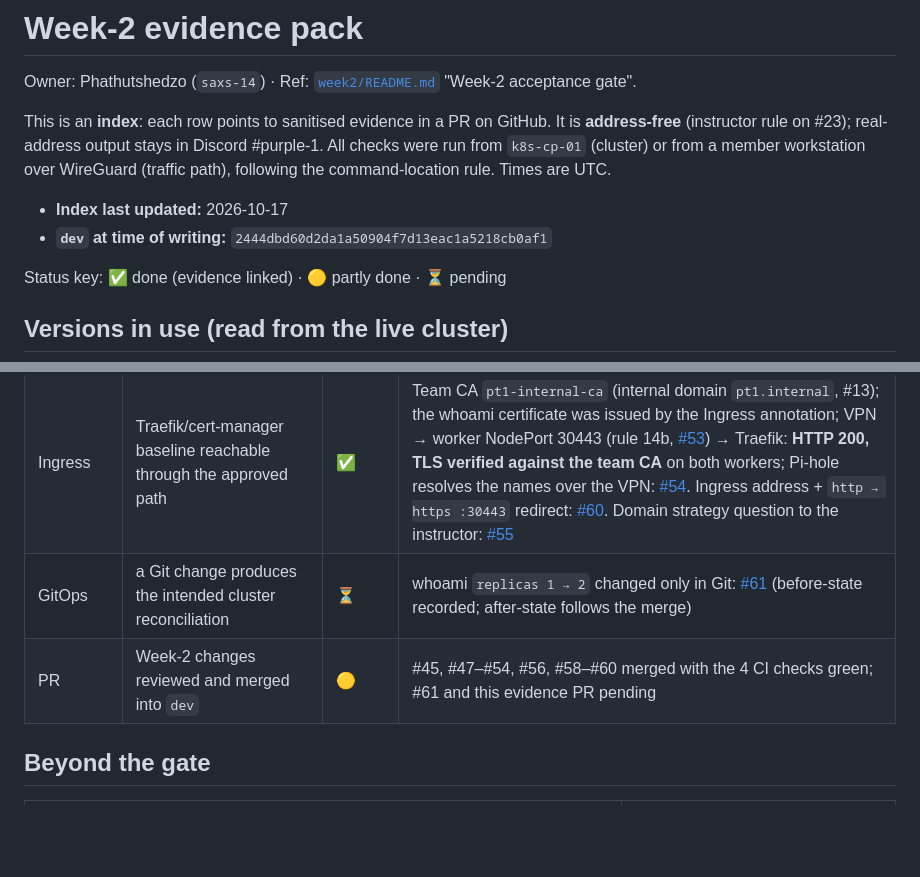
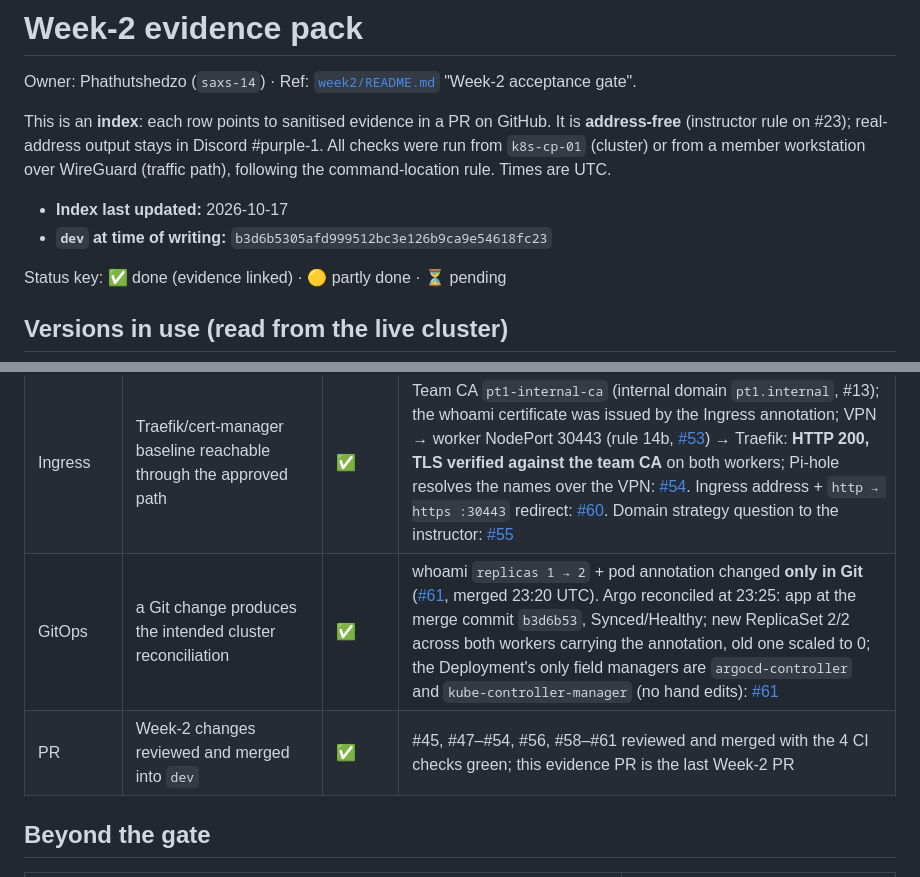
Before and after one commit to chpc-tech-eval/purple-team1-scc26, a Markdown page: evidence/week2/README.md, 2 parts joined by grey strips. GitHub-like rendering; blank space fills up the shorter version.

Commit message:
evidence: Week-2 GitOps row complete (#61 reconciled by Argo); gate 10/10

```diff
--- a/evidence/week2/README.md
+++ b/evidence/week2/README.md
@@ -5,7 +5,7 @@ Owner: Phathutshedzo (`saxs-14`) · Ref: [`week2/README.md`](../../week2/README.
 This is an **index**: each row points to sanitised evidence in a PR on GitHub. It is **address-free** (instructor rule on #23); real-address output stays in Discord #purple-1. All checks were run from `k8s-cp-01` (cluster) or from a member workstation over WireGuard (traffic path), following the command-location rule. Times are UTC.
 
 - **Index last updated:** 2026-10-17
-- **`dev` at time of writing:** `2444dbd60d2da1a50904f7d13eac1a5218cb0af1`
+- **`dev` at time of writing:** `b3d6b5305afd999512bc3e126b9ca9e54618fc23`
 
 Status key: ✅ done (evidence linked) · 🟡 partly done · ⏳ pending
 
@@ -36,8 +36,8 @@ Status key: ✅ done (evidence linked) · 🟡 partly done · ⏳ pending
 | Sealed Secrets | controller healthy; workstation has the public cert only | ✅ | Public cert on the workstation (0 private-key blocks); offline `kubeseal` works; only the sealed Cinder credential is committed: [#50](https://github.com/chpc-tech-eval/purple-team1-scc26/pull/50), [#51](https://github.com/chpc-tech-eval/purple-team1-scc26/pull/51) |
 | Cinder | real PVC write/recreate/read persistence test | ✅ | Marker written, pod deleted (PVC kept), Argo self-heal recreated it **on the other worker**, marker read back: `PASS`; the volume is `in-use` on the new node in OpenStack: [#51](https://github.com/chpc-tech-eval/purple-team1-scc26/pull/51). Test removed and the volume released: [#52](https://github.com/chpc-tech-eval/purple-team1-scc26/pull/52) |
 | Ingress | Traefik/cert-manager baseline reachable through the approved path | ✅ | Team CA `pt1-internal-ca` (internal domain `pt1.internal`, #13); the whoami certificate was issued by the Ingress annotation; VPN → worker NodePort 30443 (rule 14b, [#53](https://github.com/chpc-tech-eval/purple-team1-scc26/pull/53)) → Traefik: **HTTP 200, TLS verified against the team CA** on both workers; Pi-hole resolves the names over the VPN: [#54](https://github.com/chpc-tech-eval/purple-team1-scc26/pull/54). Ingress address + `http → https :30443` redirect: [#60](https://github.com/chpc-tech-eval/purple-team1-scc26/pull/60). Domain strategy question to the instructor: [#55](https://github.com/chpc-tech-eval/purple-team1-scc26/issues/55) |
-| GitOps | a Git change produces the intended cluster reconciliation | ⏳ | whoami `replicas 1 → 2` changed only in Git: [#61](https://github.com/chpc-tech-eval/purple-team1-scc26/pull/61) (before-state recorded; after-state follows the merge) |
-| PR | Week-2 changes reviewed and merged into `dev` | 🟡 | #45, #47–#54, #56, #58–#60 merged with the 4 CI checks green; #61 and this evidence PR pending |
+| GitOps | a Git change produces the intended cluster reconciliation | ✅ | whoami `replicas 1 → 2` + pod annotation changed **only in Git** ([#61](https://github.com/chpc-tech-eval/purple-team1-scc26/pull/61), merged 23:20 UTC). Argo reconciled at 23:25: app at the merge commit `b3d6b53`, Synced/Healthy; new ReplicaSet 2/2 across both workers carrying the annotation, old one scaled to 0; the Deployment's only field managers are `argocd-controller` and `kube-controller-manager` (no hand edits): [#61](https://github.com/chpc-tech-eval/purple-team1-scc26/pull/61) |
+| PR | Week-2 changes reviewed and merged into `dev` | ✅ | #45, #47–#54, #56, #58–#61 reviewed and merged with the 4 CI checks green; this evidence PR is the last Week-2 PR |
 
 ## Beyond the gate
 
```
